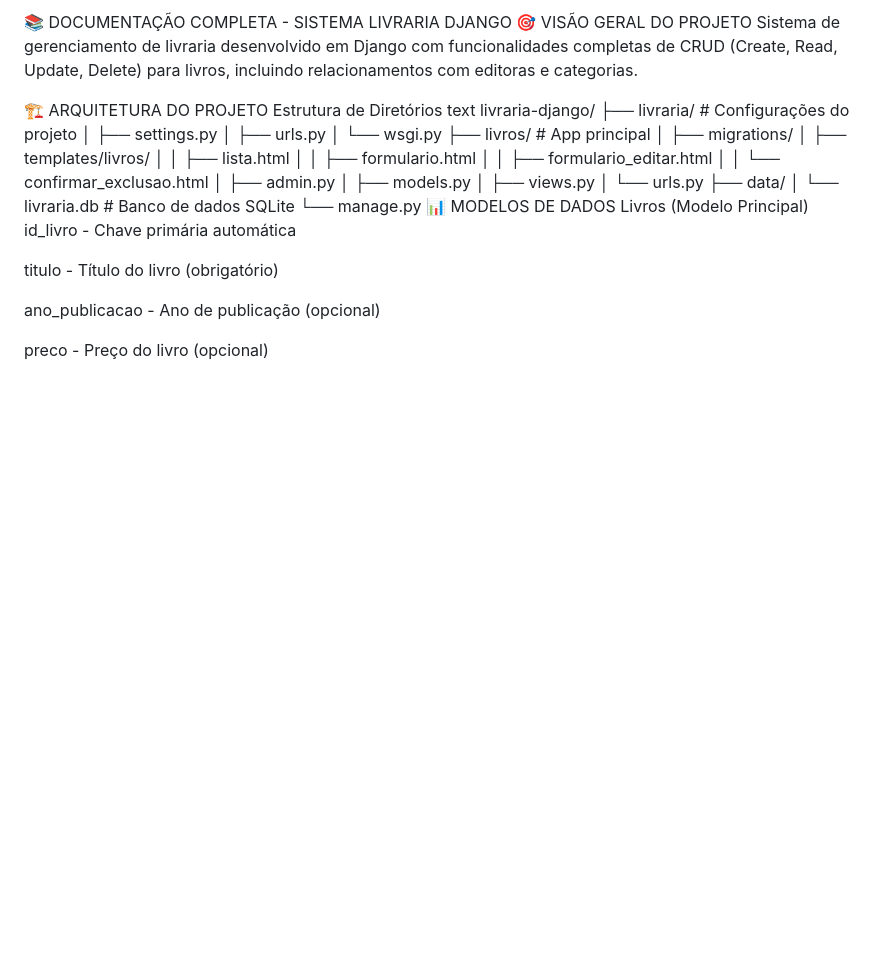
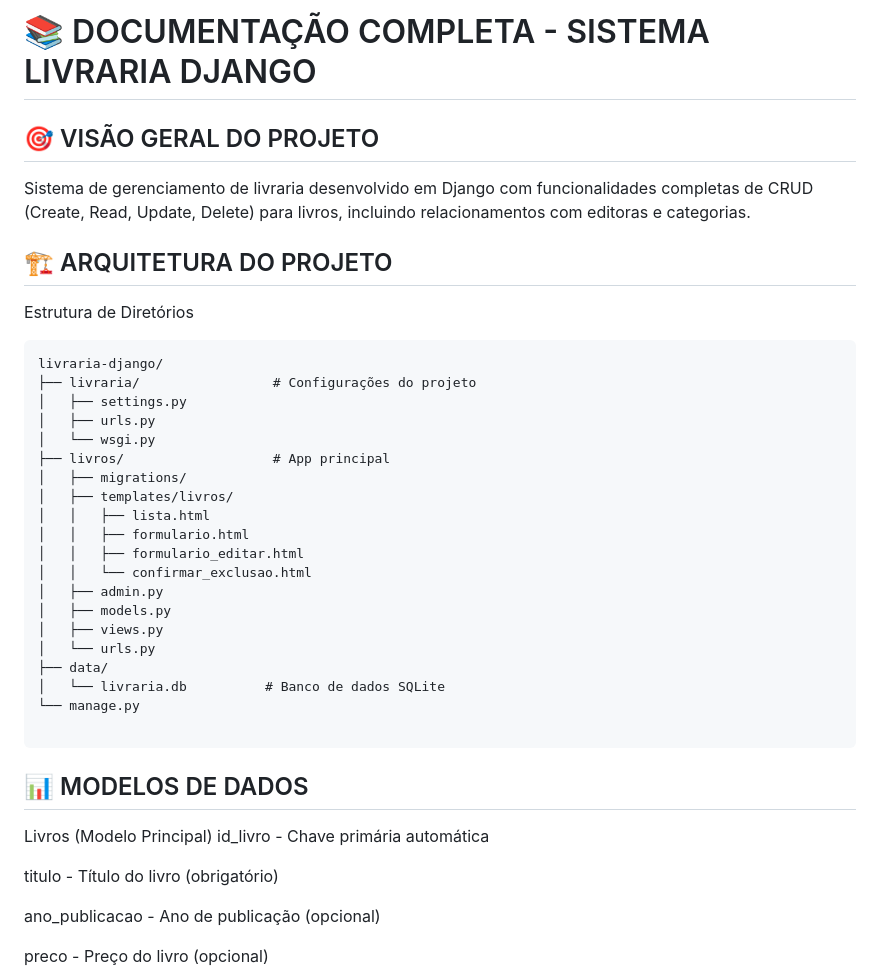
Before and after one commit to Raikor727-7/livraria-django, a Markdown page: README.md, the part around the change. Rendered like a GitHub page; blank space fills up the shorter version.

Commit message:
Refactor README headings for improved organization
Updated headings in README for better structure and clarity.

````diff
--- a/README.md
+++ b/README.md
@@ -1,10 +1,10 @@
-📚 DOCUMENTAÇÃO COMPLETA - SISTEMA LIVRARIA DJANGO
-🎯 VISÃO GERAL DO PROJETO
+# 📚 DOCUMENTAÇÃO COMPLETA - SISTEMA LIVRARIA DJANGO
+## 🎯 VISÃO GERAL DO PROJETO
 Sistema de gerenciamento de livraria desenvolvido em Django com funcionalidades completas de CRUD (Create, Read, Update, Delete) para livros, incluindo relacionamentos com editoras e categorias.
 
-🏗️ ARQUITETURA DO PROJETO
+## 🏗️ ARQUITETURA DO PROJETO
 Estrutura de Diretórios
-text
+```
 livraria-django/
 ├── livraria/                 # Configurações do projeto
 │   ├── settings.py
@@ -24,7 +24,11 @@ livraria-django/
 ├── data/
 │   └── livraria.db          # Banco de dados SQLite
 └── manage.py
-📊 MODELOS DE DADOS
+
+```
+
+## 📊 MODELOS DE DADOS
+
 Livros (Modelo Principal)
 id_livro - Chave primária automática
 
````
